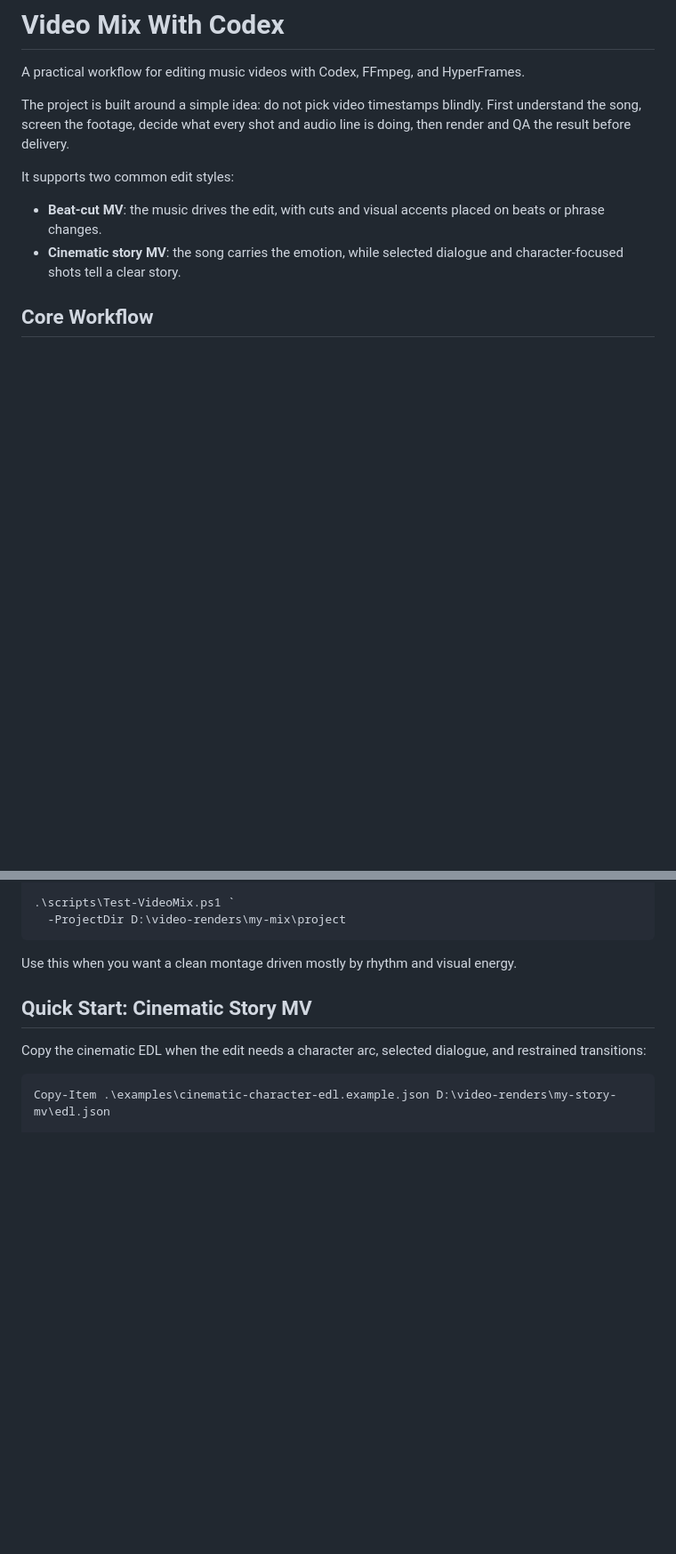
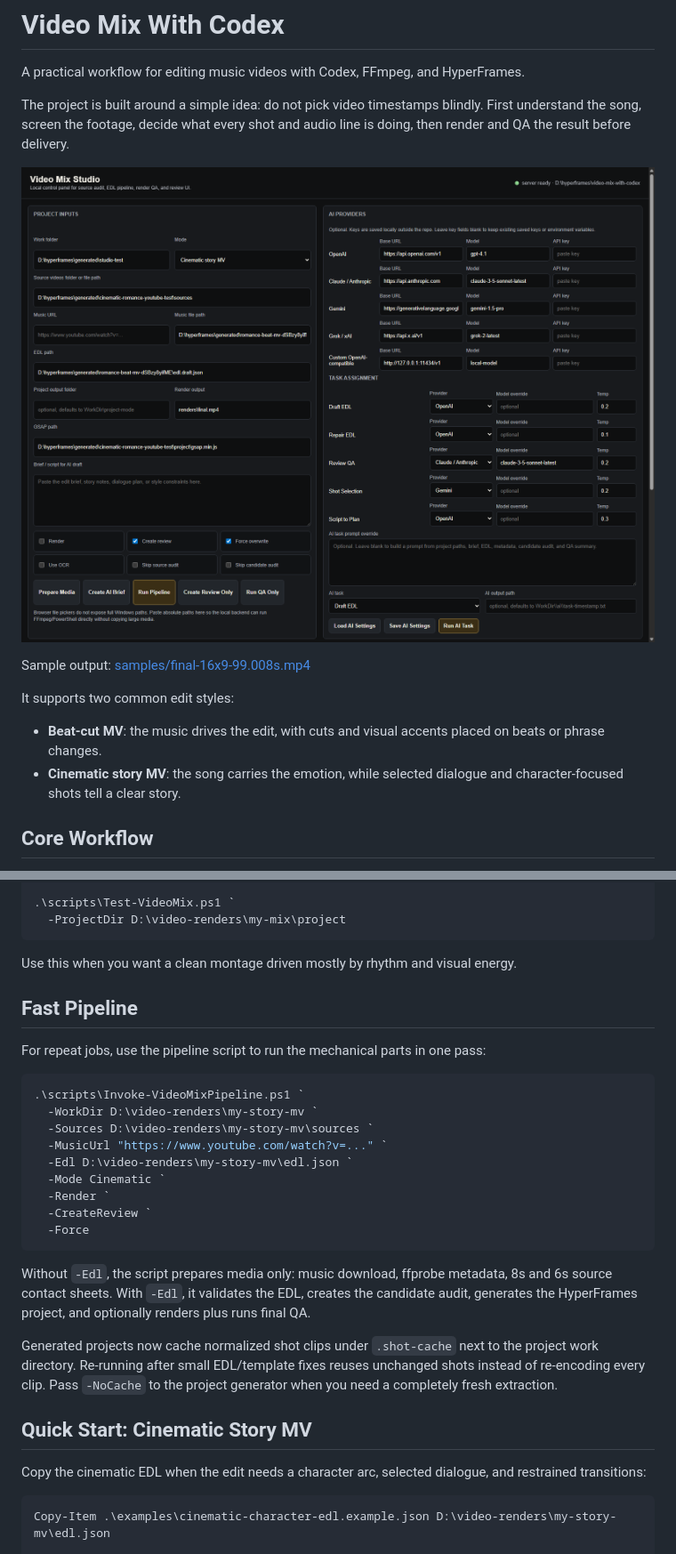
Before and after one commit to Kiendt91/video-mix-with-codex, a Markdown page: README.md, 2 parts joined by grey strips. Shown at 89% size. Drawn GitHub-style; pictures changed too: docs/assets/studio-ui.png (added); blank space fills up the shorter version.

Commit message:
feat: add studio workflow and AI provider routing

````diff
--- a/README.md
+++ b/README.md
@@ -3,6 +3,10 @@
 A practical workflow for editing music videos with Codex, FFmpeg, and HyperFrames.
 
 The project is built around a simple idea: do not pick video timestamps blindly. First understand the song, screen the footage, decide what every shot and audio line is doing, then render and QA the result before delivery.
+
+![Video Mix Studio UI](docs/assets/studio-ui.png)
+
+Sample output: [samples/final-16x9-99.008s.mp4](samples/final-16x9-99.008s.mp4)
 
 It supports two common edit styles:
 
@@ -79,6 +107,26 @@ Copy-Item .\examples\edl.example.json D:\video-renders\my-mix\edl.json
 ```
 
 Use this when you want a clean montage driven mostly by rhythm and visual energy.
+
+## Fast Pipeline
+
+For repeat jobs, use the pipeline script to run the mechanical parts in one pass:
+
+```powershell
+.\scripts\Invoke-VideoMixPipeline.ps1 `
+  -WorkDir D:\video-renders\my-story-mv `
+  -Sources D:\video-renders\my-story-mv\sources `
+  -MusicUrl "https://www.youtube.com/watch?v=..." `
+  -Edl D:\video-renders\my-story-mv\edl.json `
+  -Mode Cinematic `
+  -Render `
+  -CreateReview `
+  -Force
+```
+
+Without `-Edl`, the script prepares media only: music download, ffprobe metadata, 8s and 6s source contact sheets. With `-Edl`, it validates the EDL, creates the candidate audit, generates the HyperFrames project, and optionally renders plus runs final QA.
+
+Generated projects now cache normalized shot clips under `.shot-cache` next to the project work directory. Re-running after small EDL/template fixes reuses unchanged shots instead of re-encoding every clip. Pass `-NoCache` to the project generator when you need a completely fresh extraction.
 
 ## Quick Start: Cinematic Story MV
 
````
Also changed, not shown: other parts of README.md (+53 -0 lines), 15 other files.
